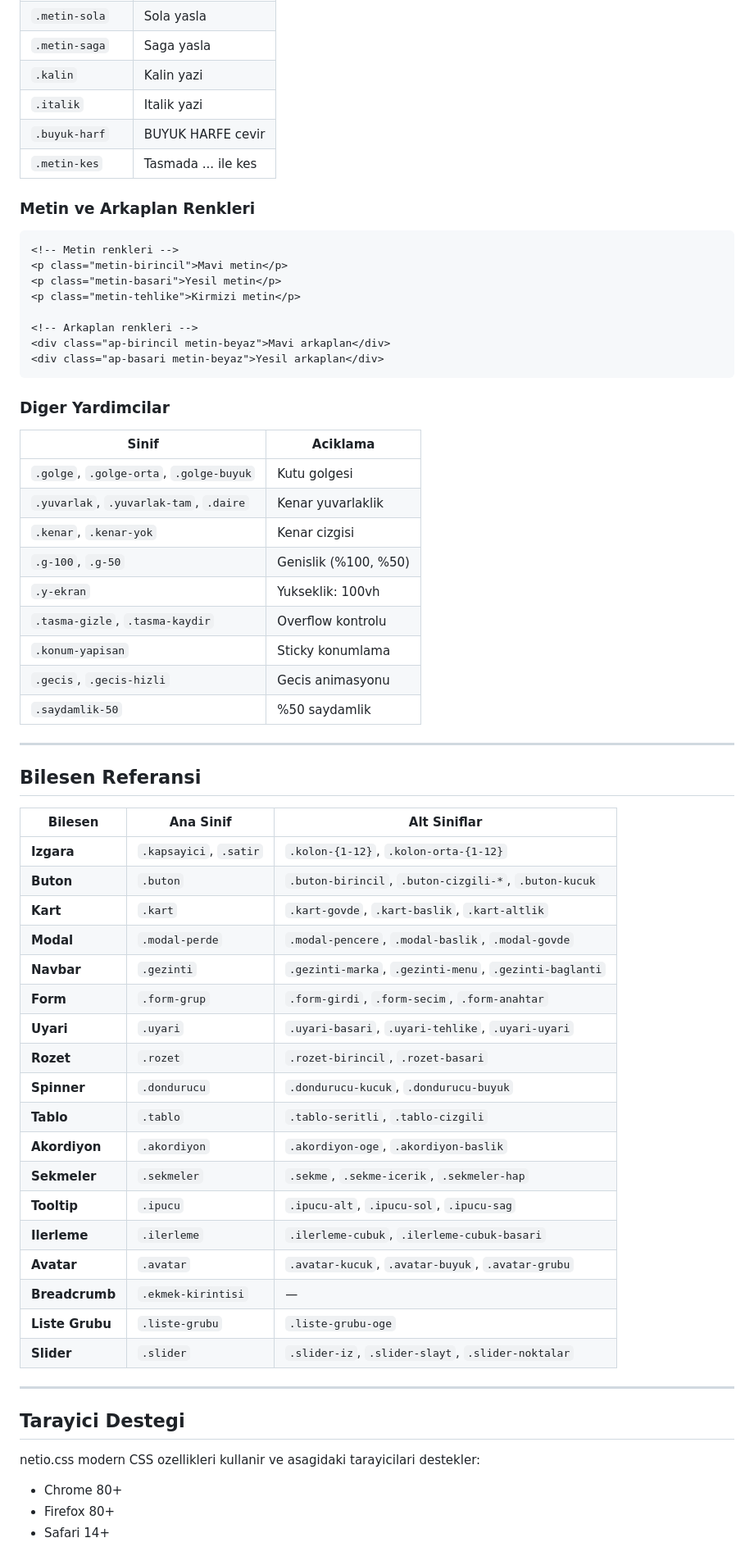
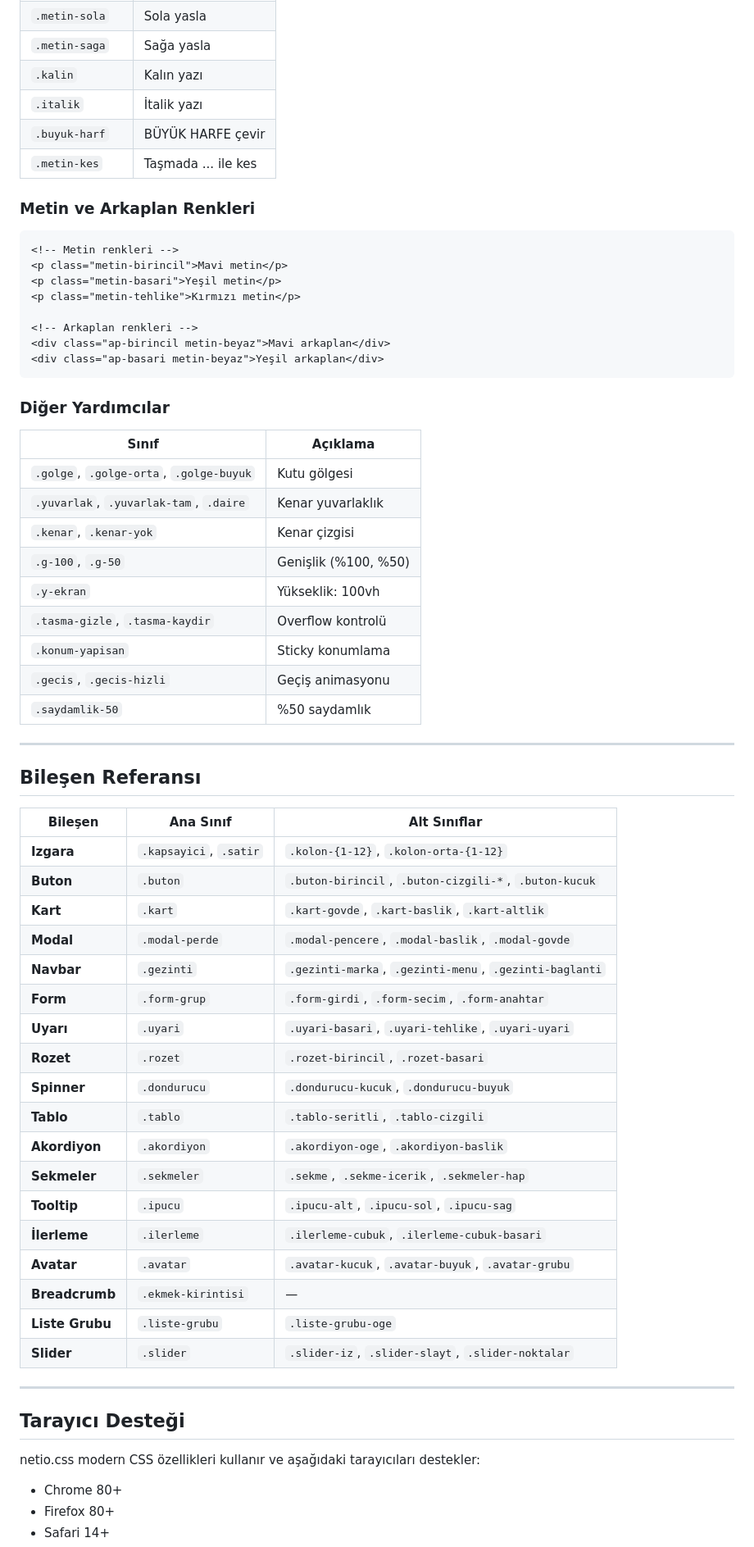
Before and after one commit to alptekinsunnetci/netio.css, a Markdown page: README.md, the part around one of its changes. Shown at 82% size. Rendered like a GitHub page.

````diff
--- a/README.md
+++ b/README.md
@@ -406,42 +406,42 @@ Kendi temanizi olusturmak icin `:root` altindaki degiskenleri ezin:
 | `.metin-sola` | Sola yasla |
-| `.metin-saga` | Saga yasla |
-| `.kalin` | Kalin yazi |
-| `.italik` | Italik yazi |
-| `.buyuk-harf` | BUYUK HARFE cevir |
-| `.metin-kes` | Tasmada ... ile kes |
+| `.metin-saga` | Sağa yasla |
+| `.kalin` | Kalın yazı |
+| `.italik` | İtalik yazı |
+| `.buyuk-harf` | BÜYÜK HARFE çevir |
+| `.metin-kes` | Taşmada ... ile kes |
 
 ### Metin ve Arkaplan Renkleri
 
 ```html
 <!-- Metin renkleri -->
 <p class="metin-birincil">Mavi metin</p>
-<p class="metin-basari">Yesil metin</p>
-<p class="metin-tehlike">Kirmizi metin</p>
+<p class="metin-basari">Yeşil metin</p>
+<p class="metin-tehlike">Kırmızı metin</p>
 
 <!-- Arkaplan renkleri -->
 <div class="ap-birincil metin-beyaz">Mavi arkaplan</div>
-<div class="ap-basari metin-beyaz">Yesil arkaplan</div>
+<div class="ap-basari metin-beyaz">Yeşil arkaplan</div>
 ```
 
-### Diger Yardimcilar
+### Diğer Yardımcılar
 
-| Sinif | Aciklama |
+| Sınıf | Açıklama |
 |---|---|
-| `.golge`, `.golge-orta`, `.golge-buyuk` | Kutu golgesi |
-| `.yuvarlak`, `.yuvarlak-tam`, `.daire` | Kenar yuvarlaklik |
-| `.kenar`, `.kenar-yok` | Kenar cizgisi |
-| `.g-100`, `.g-50` | Genislik (%100, %50) |
-| `.y-ekran` | Yukseklik: 100vh |
-| `.tasma-gizle`, `.tasma-kaydir` | Overflow kontrolu |
+| `.golge`, `.golge-orta`, `.golge-buyuk` | Kutu gölgesi |
+| `.yuvarlak`, `.yuvarlak-tam`, `.daire` | Kenar yuvarlaklık |
+| `.kenar`, `.kenar-yok` | Kenar çizgisi |
+| `.g-100`, `.g-50` | Genişlik (%100, %50) |
+| `.y-ekran` | Yükseklik: 100vh |
+| `.tasma-gizle`, `.tasma-kaydir` | Overflow kontrolü |
 | `.konum-yapisan` | Sticky konumlama |
-| `.gecis`, `.gecis-hizli` | Gecis animasyonu |
-| `.saydamlik-50` | %50 saydamlik |
+| `.gecis`, `.gecis-hizli` | Geçiş animasyonu |
+| `.saydamlik-50` | %50 saydamlık |
 
 ---
 
-## Bilesen Referansi
+## Bileşen Referansı
 
-| Bilesen | Ana Sinif | Alt Siniflar |
+| Bileşen | Ana Sınıf | Alt Sınıflar |
 |---|---|---|
 | **Izgara** | `.kapsayici`, `.satir` | `.kolon-{1-12}`, `.kolon-orta-{1-12}` |
 | **Buton** | `.buton` | `.buton-birincil`, `.buton-cizgili-*`, `.buton-kucuk` |
@@ -449,14 +449,14 @@ Kendi temanizi olusturmak icin `:root` altindaki degiskenleri ezin:
 | **Modal** | `.modal-perde` | `.modal-pencere`, `.modal-baslik`, `.modal-govde` |
 | **Navbar** | `.gezinti` | `.gezinti-marka`, `.gezinti-menu`, `.gezinti-baglanti` |
 | **Form** | `.form-grup` | `.form-girdi`, `.form-secim`, `.form-anahtar` |
-| **Uyari** | `.uyari` | `.uyari-basari`, `.uyari-tehlike`, `.uyari-uyari` |
+| **Uyarı** | `.uyari` | `.uyari-basari`, `.uyari-tehlike`, `.uyari-uyari` |
 | **Rozet** | `.rozet` | `.rozet-birincil`, `.rozet-basari` |
 | **Spinner** | `.dondurucu` | `.dondurucu-kucuk`, `.dondurucu-buyuk` |
 | **Tablo** | `.tablo` | `.tablo-seritli`, `.tablo-cizgili` |
 | **Akordiyon** | `.akordiyon` | `.akordiyon-oge`, `.akordiyon-baslik` |
 | **Sekmeler** | `.sekmeler` | `.sekme`, `.sekme-icerik`, `.sekmeler-hap` |
 | **Tooltip** | `.ipucu` | `.ipucu-alt`, `.ipucu-sol`, `.ipucu-sag` |
-| **Ilerleme** | `.ilerleme` | `.ilerleme-cubuk`, `.ilerleme-cubuk-basari` |
+| **İlerleme** | `.ilerleme` | `.ilerleme-cubuk`, `.ilerleme-cubuk-basari` |
 | **Avatar** | `.avatar` | `.avatar-kucuk`, `.avatar-buyuk`, `.avatar-grubu` |
 | **Breadcrumb** | `.ekmek-kirintisi` | — |
 | **Liste Grubu** | `.liste-grubu` | `.liste-grubu-oge` |
@@ -464,9 +464,9 @@ Kendi temanizi olusturmak icin `:root` altindaki degiskenleri ezin:
 
 ---
 
-## Tarayici Destegi
+## Tarayıcı Desteği
 
-netio.css modern CSS ozellikleri kullanir ve asagidaki tarayicilari destekler:
+netio.css modern CSS özellikleri kullanır ve aşağıdaki tarayıcıları destekler:
 
 - Chrome 80+
 - Firefox 80+
````
Also changed, not shown: other parts of README.md (+110 -110 lines).
